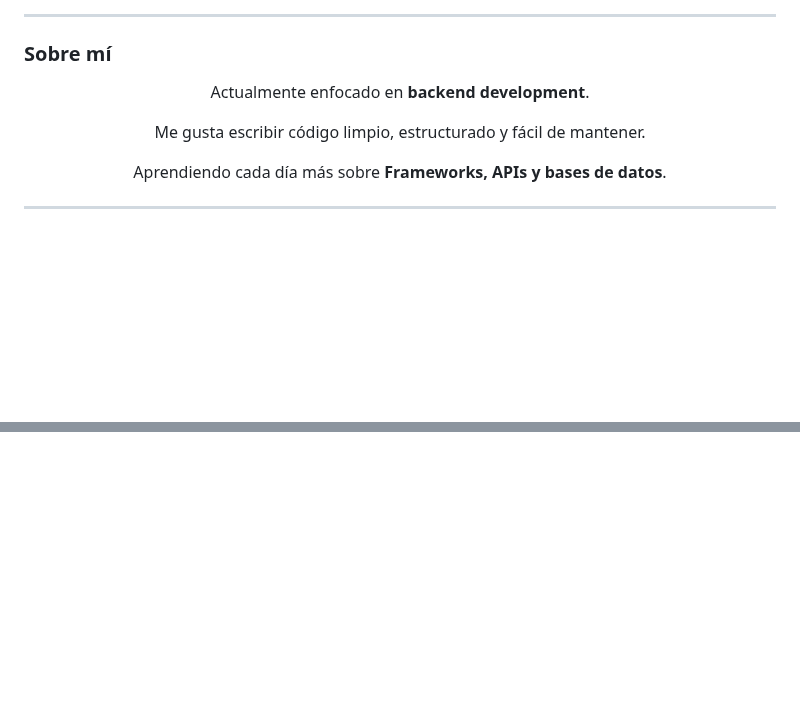
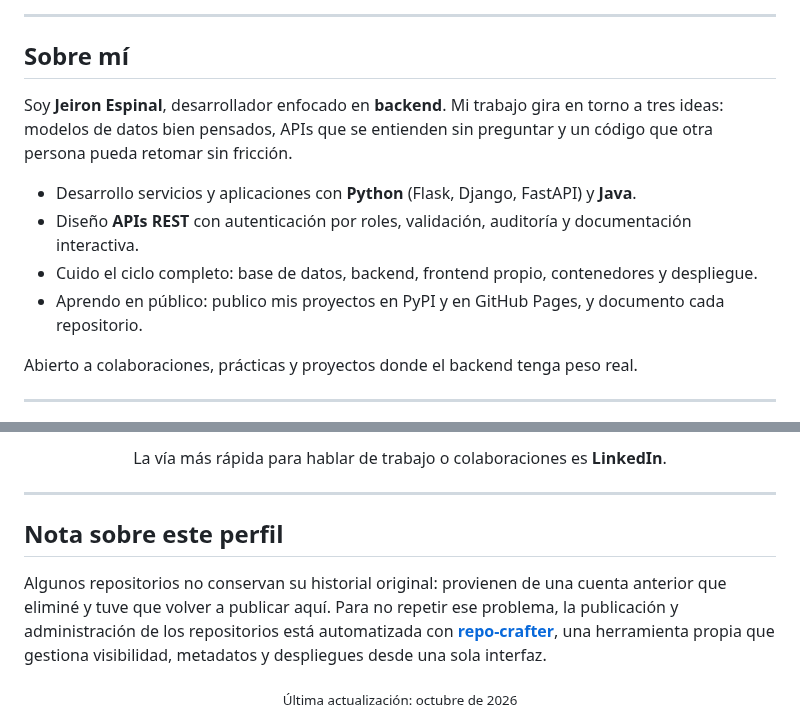
Before and after one commit to jeironpro/jeironpro, a Markdown page: README.md, 2 parts joined by grey strips. Rendered like a GitHub page; blank space fills up the shorter version.

Commit message:
Mejorando el perfil

```diff
--- a/README.md
+++ b/README.md
@@ -3,10 +22,16 @@
 
 ---
 
-### Sobre mí
-<p align="center">Actualmente enfocado en <strong>backend development</strong>.</p>
-<p align="center">Me gusta escribir código limpio, estructurado y fácil de mantener.</p>
-<p align="center">Aprendiendo cada día más sobre <strong>Frameworks, APIs y bases de datos</strong>.</p>
+## Sobre mí
+
+Soy **Jeiron Espinal**, desarrollador enfocado en **backend**. Mi trabajo gira en torno a tres ideas: modelos de datos bien pensados, APIs que se entienden sin preguntar y un código que otra persona pueda retomar sin fricción.
+
+- Desarrollo servicios y aplicaciones con **Python** (Flask, Django, FastAPI) y **Java**.
+- Diseño **APIs REST** con autenticación por roles, validación, auditoría y documentación interactiva.
+- Cuido el ciclo completo: base de datos, backend, frontend propio, contenedores y despliegue.
+- Aprendo en público: publico mis proyectos en PyPI y en GitHub Pages, y documento cada repositorio.
+
+Abierto a colaboraciones, prácticas y proyectos donde el backend tenga peso real.
 
 ---
 
@@ -43,0 +123,13 @@
+La vía más rápida para hablar de trabajo o colaboraciones es **LinkedIn**.
+
+</div>
+
+---
+
+## Nota sobre este perfil
+
+Algunos repositorios no conservan su historial original: provienen de una cuenta anterior que eliminé y tuve que volver a publicar aquí. Para no repetir ese problema, la publicación y administración de los repositorios está automatizada con **[repo-crafter](https://github.com/jeironpro/repo-crafter)**, una herramienta propia que gestiona visibilidad, metadatos y despliegues desde una sola interfaz.
+
+<div align="center">
+  <sub>Última actualización: octubre de 2026</sub>
+</div>
```
Also changed, not shown: other parts of README.md (+96 -23 lines), banner.png (added).
